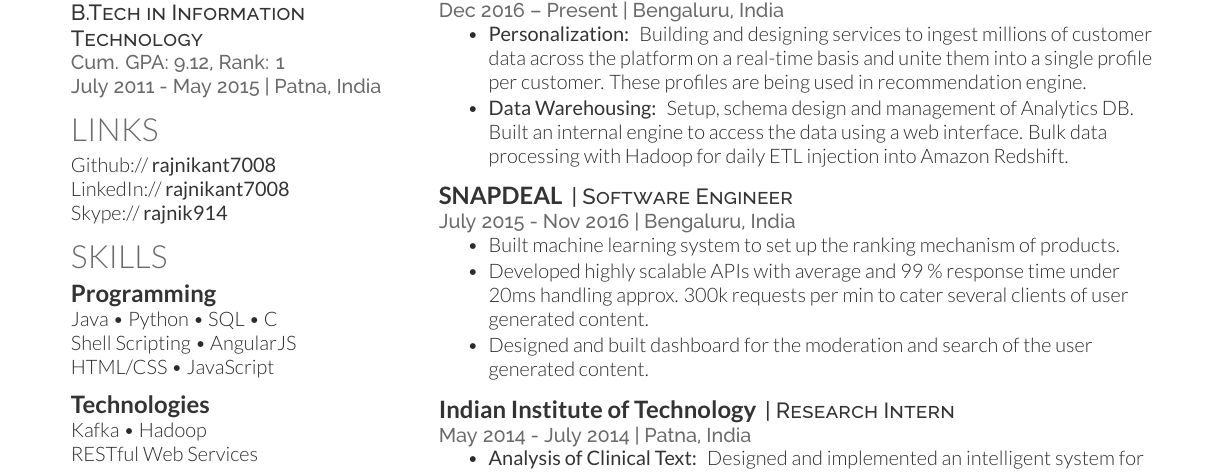
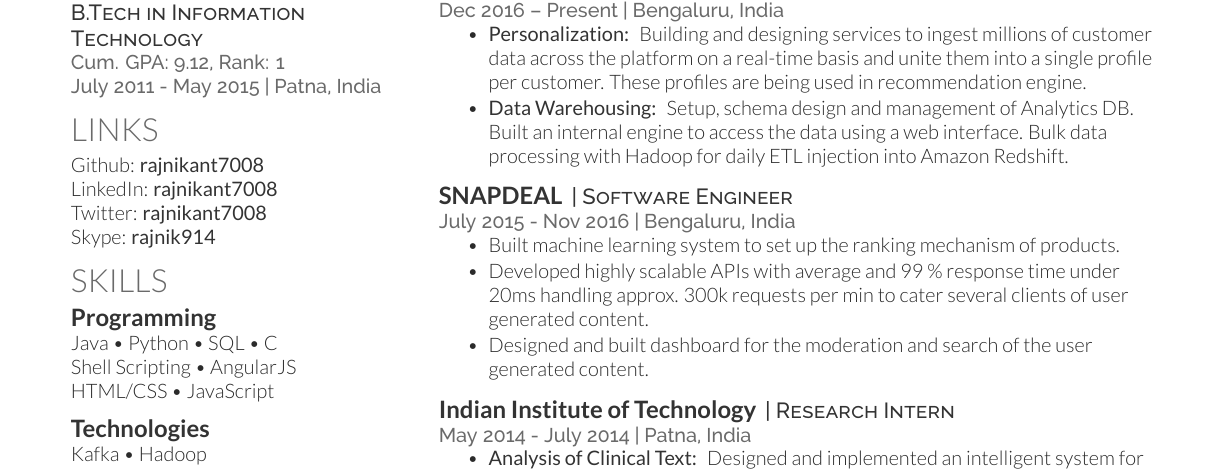
Before and after one commit to rajnikant7008/rajnikant-resume, a LaTeX CV (rajnikant-resume-openfont.tex): part of the page, cut so that both start at the same text. Compiled offline with XeLaTeX.

Commit message:
Fix Links representation

```diff
--- a/rajnikant-resume-openfont.tex
+++ b/rajnikant-resume-openfont.tex
@@ -90,9 +90,10 @@
 %%%%%%%%%%%%%%%%%%%%%%%%%%%%%%%%%%%%%%
 
 \section{Links}
-Github:// \href{https://github.com/rajnikant7008}{\custombold{rajnikant7008}} \\
-LinkedIn://  \href{https://www.linkedin.com/in/rajnikant7008}{\custombold{rajnikant7008}} \\
-Skype://  {\custombold{rajnik914}}
+Github: \href{https://github.com/rajnikant7008}{\custombold{rajnikant7008}} \\
+LinkedIn:  \href{https://www.linkedin.com/in/rajnikant7008}{\custombold{rajnikant7008}} \\
+Twitter: \href{https://twitter.com/rajnikant7008}{\custombold{rajnikant7008}} \\
+Skype:  {\custombold{rajnik914}}
 
 
 %%%%%%%%%%%%%%%%%%%%%%%%%%%%%%%%%%%%%%
```
Also changed, not shown: rajnikant-resume-openfont.pdf.
